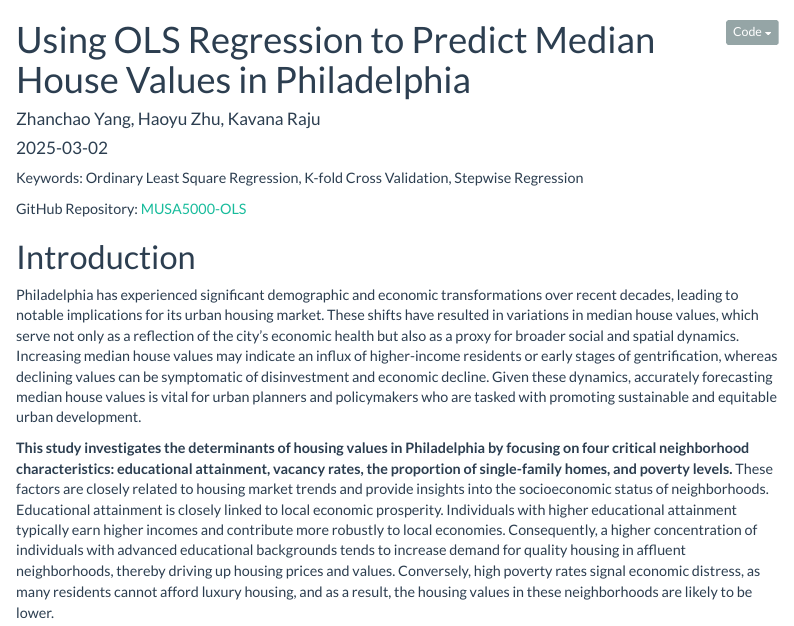
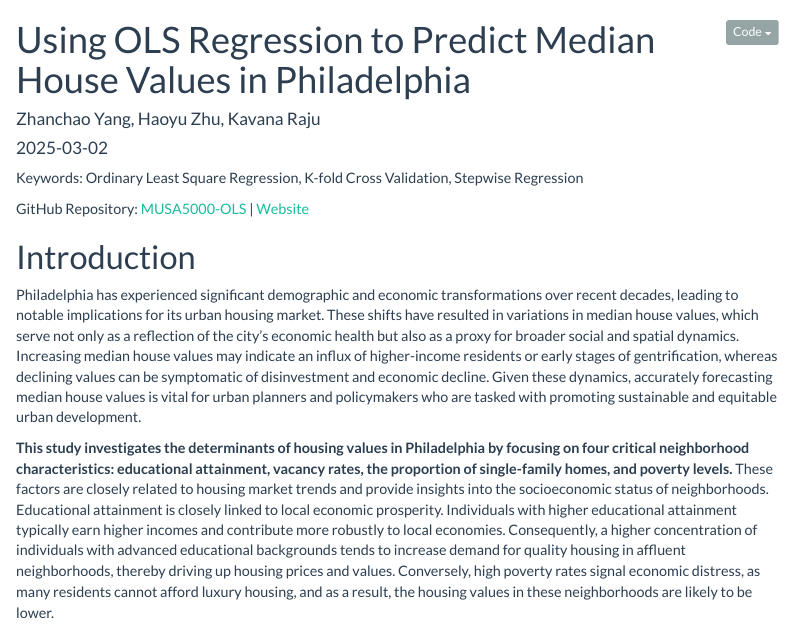
Before and after one commit to MUSA-Zhanchao/MUSA5000-OLS, an R Markdown document (assignment1.Rmd): the page in a window 1100 px wide, from its top. Rendered offline with R 4.5, knitr and Pandoc, with nearby package versions; some code elsewhere in the file could not run offline; menus at the side of the page are left out.

Commit message:
website link update

````diff
--- a/assignment1.Rmd
+++ b/assignment1.Rmd
@@ -14,7 +14,8 @@ output:
 ---
 Keywords: Ordinary Least Square Regression, K-fold Cross Validation, Stepwise Regression
 
-GitHub Repository: [MUSA5000-OLS](https://github.com/zyang91/MUSA5000-OLS)
+GitHub Repository: [MUSA5000-OLS](https://github.com/zyang91/MUSA5000-OLS) \|
+[Website](https://zyang91.github.io/MUSA5000-OLS/)
 
 ```{r setup, include=FALSE}
 knitr::opts_chunk$set(echo = TRUE)
````
